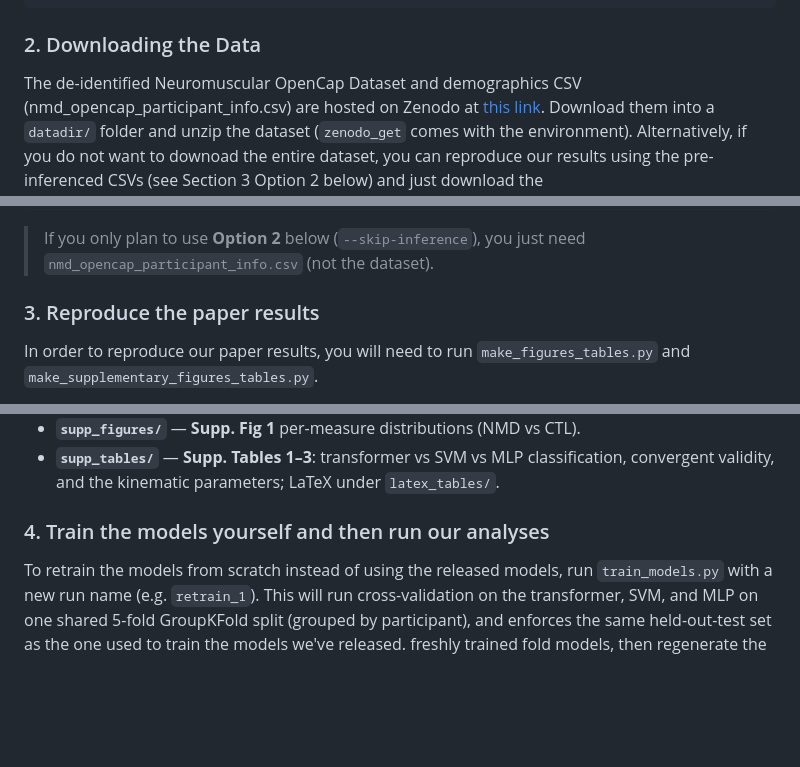
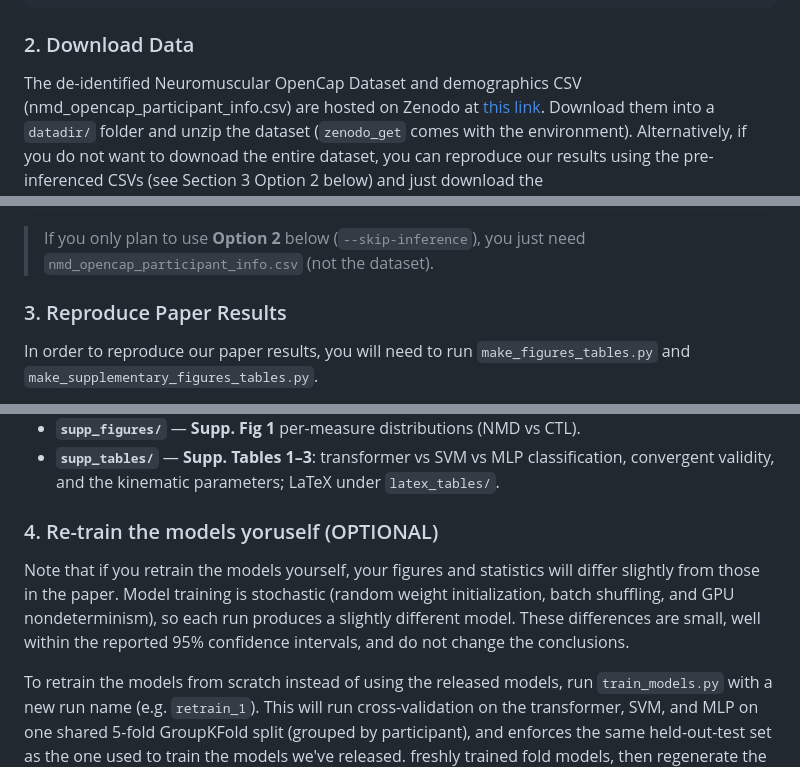
Before and after one commit to stanfordnmbl/NMD_Detection_Quantification, a Markdown page: README.md, 3 parts joined by grey strips. Drawn GitHub-style; blank space fills up the shorter version.

Commit message:
retrain language updated

````diff
--- a/README.md
+++ b/README.md
@@ -41,7 +41,7 @@ NMD_Detection_Quantification
         └── results          # figures + tables (written by the make_* scripts)
 ```
 
-### 2. Downloading the Data
+### 2. Download Data
 
 The de-identified Neuromuscular OpenCap Dataset and demographics CSV (nmd_opencap_participant_info.csv)
 are hosted on Zenodo at [this link](https://zenodo.org/records/22309771?preview=1&token=eyJhbGciOiJIUzUxMiJ9.eyJpZCI6IjVhOGJkYjBjLTM5NjYtNGNmMC1hNjhiLTk0OWZhZTUzOTFhMyIsImRhdGEiOnt9LCJyYW5kb20iOiIwZTMyNWUwMmFiMDRkNDM5YjgxZWI1ZThlODFlZDU3MiJ9.aJ1J91c7oGUjjF51gsIvPU7ynx-liDBoSPOAy0qMfQ-wvkzsoZSa6emVkML0dxpeFJfMAlEhcKgD3ZddChpJMw).
@@ -86,7 +86,7 @@ datadir
 > If you only plan to use **Option 2** below (`--skip-inference`), you just need
 > `nmd_opencap_participant_info.csv` (not the dataset).
 
-### 3. Reproduce the paper results
+### 3. Reproduce Paper Results
 
 In order to reproduce our paper results, you will need to run `make_figures_tables.py` and `make_supplementary_figures_tables.py`.
 
@@ -128,7 +128,9 @@ figures and tables for review (close one to see the next). Outputs land under
 - **`supp_tables/`** — **Supp. Tables 1–3**: transformer vs SVM vs MLP classification,
   convergent validity, and the kinematic parameters; LaTeX under `latex_tables/`.
 
-### 4. Train the models yourself and then run our analyses
+### 4. Re-train the models yoruself (OPTIONAL)
+
+Note that if you retrain the models yourself, your figures and statistics will differ slightly from those in the paper. Model training is stochastic (random weight initialization, batch shuffling, and GPU nondeterminism), so each run produces a slightly different model. These differences are small, well within the reported 95% confidence intervals, and do not change the conclusions.
 
 To retrain the models from scratch instead of using the released models, run `train_models.py`
 with a new run name (e.g. `retrain_1`). This will run cross-validation on the transformer,
````
Also changed, not shown: other parts of README.md (+0 -1 lines).
